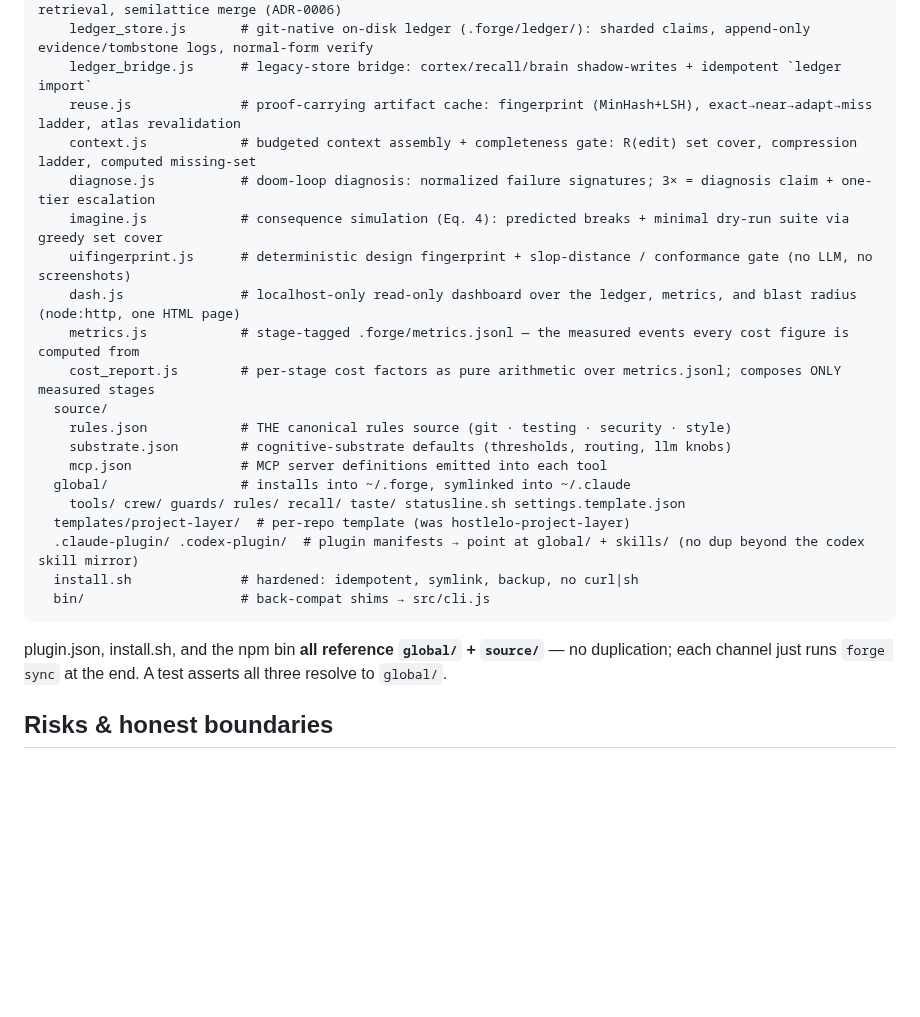
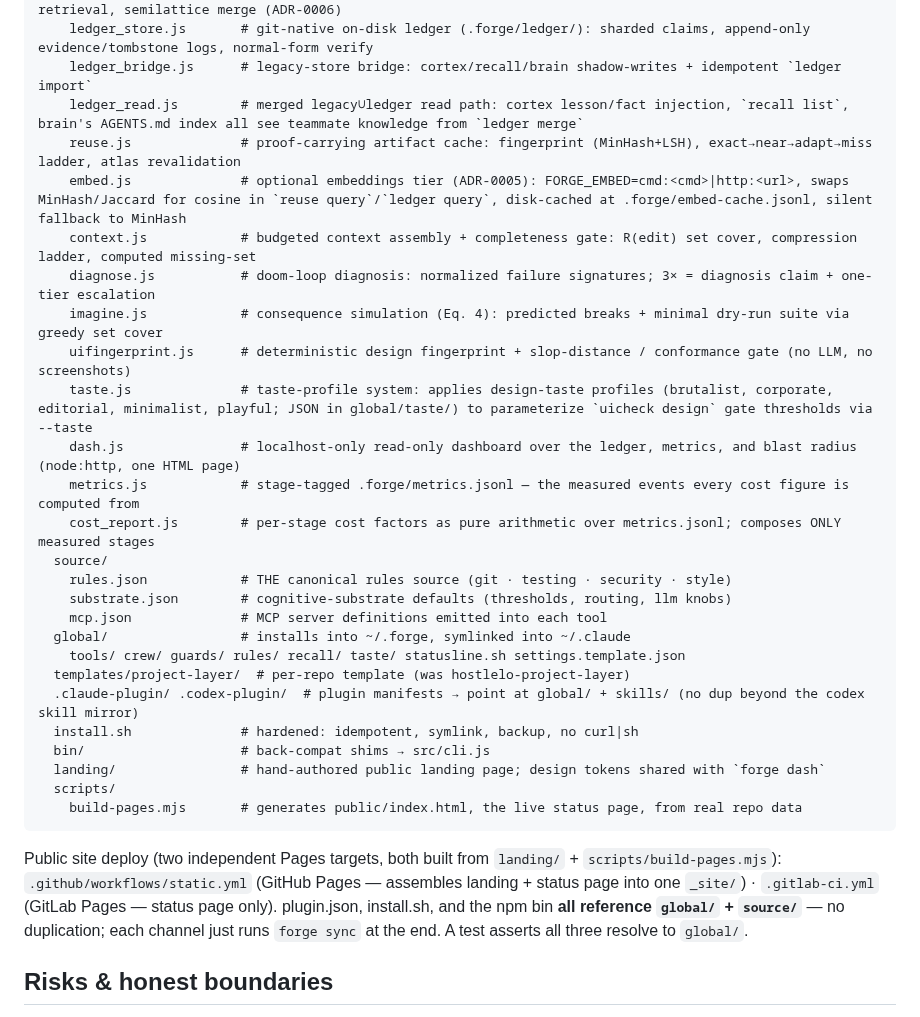
Before and after one commit to CodeWithJuber/forgekit, a Markdown page: ARCHITECTURE.md, the part around the change. Rendered like a GitHub page; blank space fills up the shorter version.

````diff
--- a/ARCHITECTURE.md
+++ b/ARCHITECTURE.md
@@ -156,11 +156,14 @@ forgekit/
     ledger.js             # PCM core: content-addressed claims, oracle taxonomy, decayed Beta val, Eq. 3 retrieval, semilattice merge (ADR-0006)
     ledger_store.js       # git-native on-disk ledger (.forge/ledger/): sharded claims, append-only evidence/tombstone logs, normal-form verify
     ledger_bridge.js      # legacy-store bridge: cortex/recall/brain shadow-writes + idempotent `ledger import`
+    ledger_read.js        # merged legacy∪ledger read path: cortex lesson/fact injection, `recall list`, brain's AGENTS.md index all see teammate knowledge from `ledger merge`
     reuse.js              # proof-carrying artifact cache: fingerprint (MinHash+LSH), exact→near→adapt→miss ladder, atlas revalidation
+    embed.js              # optional embeddings tier (ADR-0005): FORGE_EMBED=cmd:<cmd>|http:<url>, swaps MinHash/Jaccard for cosine in `reuse query`/`ledger query`, disk-cached at .forge/embed-cache.jsonl, silent fallback to MinHash
     context.js            # budgeted context assembly + completeness gate: R(edit) set cover, compression ladder, computed missing-set
     diagnose.js           # doom-loop diagnosis: normalized failure signatures; 3× = diagnosis claim + one-tier escalation
     imagine.js            # consequence simulation (Eq. 4): predicted breaks + minimal dry-run suite via greedy set cover
     uifingerprint.js      # deterministic design fingerprint + slop-distance / conformance gate (no LLM, no screenshots)
+    taste.js              # taste-profile system: applies design-taste profiles (brutalist, corporate, editorial, minimalist, playful; JSON in global/taste/) to parameterize `uicheck design` gate thresholds via --taste
     dash.js               # localhost-only read-only dashboard over the ledger, metrics, and blast radius (node:http, one HTML page)
     metrics.js            # stage-tagged .forge/metrics.jsonl — the measured events every cost figure is computed from
     cost_report.js        # per-stage cost factors as pure arithmetic over metrics.jsonl; composes ONLY measured stages
@@ -174,7 +177,14 @@ forgekit/
   .claude-plugin/ .codex-plugin/  # plugin manifests → point at global/ + skills/ (no dup beyond the codex skill mirror)
   install.sh              # hardened: idempotent, symlink, backup, no curl|sh
   bin/                    # back-compat shims → src/cli.js
+  landing/                # hand-authored public landing page; design tokens shared with `forge dash`
+  scripts/
+    build-pages.mjs       # generates public/index.html, the live status page, from real repo data
 ```
+Public site deploy (two independent Pages targets, both built from `landing/` +
+`scripts/build-pages.mjs`): `.github/workflows/static.yml` (GitHub Pages — assembles
+landing + status page into one `_site/`) · `.gitlab-ci.yml` (GitLab Pages — status
+page only).
 plugin.json, install.sh, and the npm bin **all reference `global/` + `source/`** —
 no duplication; each channel just runs `forge sync` at the end. A test asserts all
 three resolve to `global/`.
````
Also changed, not shown: README.md (+7 -3 lines), ROADMAP.md (+18 -8 lines).
